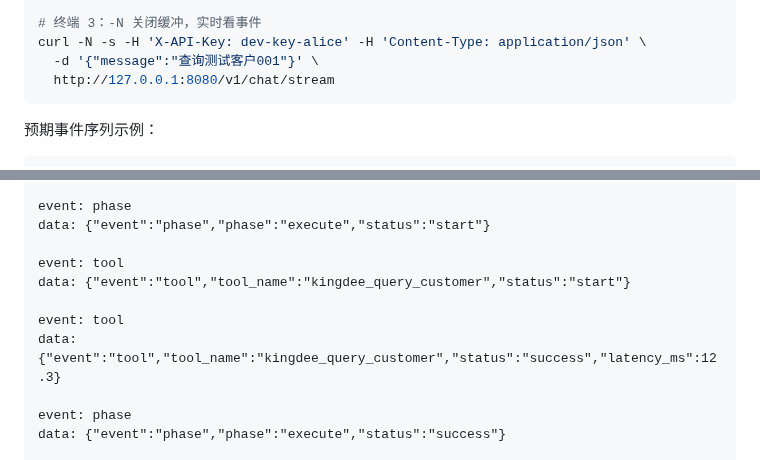
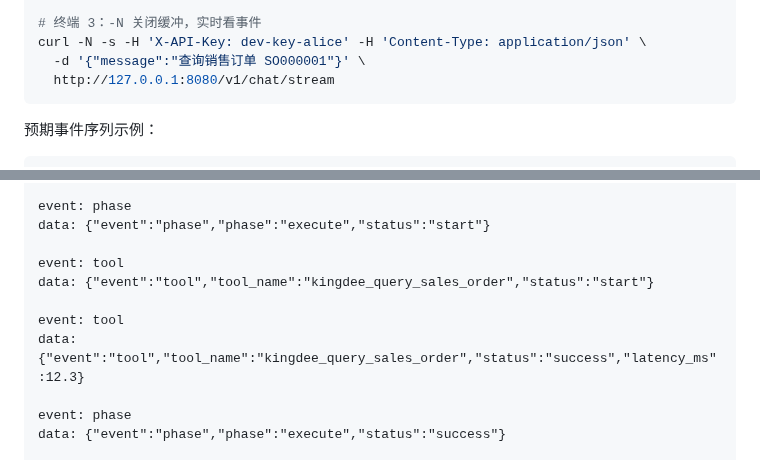
Before and after one commit to yyu-wang/kingpilot, a Markdown page: docs/M9-T02-详细设计.md, 2 parts joined by grey strips. Drawn GitHub-style.

Commit message:
docs(M9-T02): 冒烟示例改用沙箱支持的销售订单查询

````diff
--- a/docs/M9-T02-详细设计.md
+++ b/docs/M9-T02-详细设计.md
@@ -671,7 +671,7 @@ make serve
 
 # 终端 3：-N 关闭缓冲，实时看事件
 curl -N -s -H 'X-API-Key: dev-key-alice' -H 'Content-Type: application/json' \
-  -d '{"message":"查询测试客户001"}' \
+  -d '{"message":"查询销售订单 SO000001"}' \
   http://127.0.0.1:8080/v1/chat/stream
 ```
 
@@ -694,10 +694,10 @@ event: phase
 data: {"event":"phase","phase":"execute","status":"start"}
 
 event: tool
-data: {"event":"tool","tool_name":"kingdee_query_customer","status":"start"}
+data: {"event":"tool","tool_name":"kingdee_query_sales_order","status":"start"}
 
 event: tool
-data: {"event":"tool","tool_name":"kingdee_query_customer","status":"success","latency_ms":12.3}
+data: {"event":"tool","tool_name":"kingdee_query_sales_order","status":"success","latency_ms":12.3}
 
 event: phase
 data: {"event":"phase","phase":"execute","status":"success"}
````
